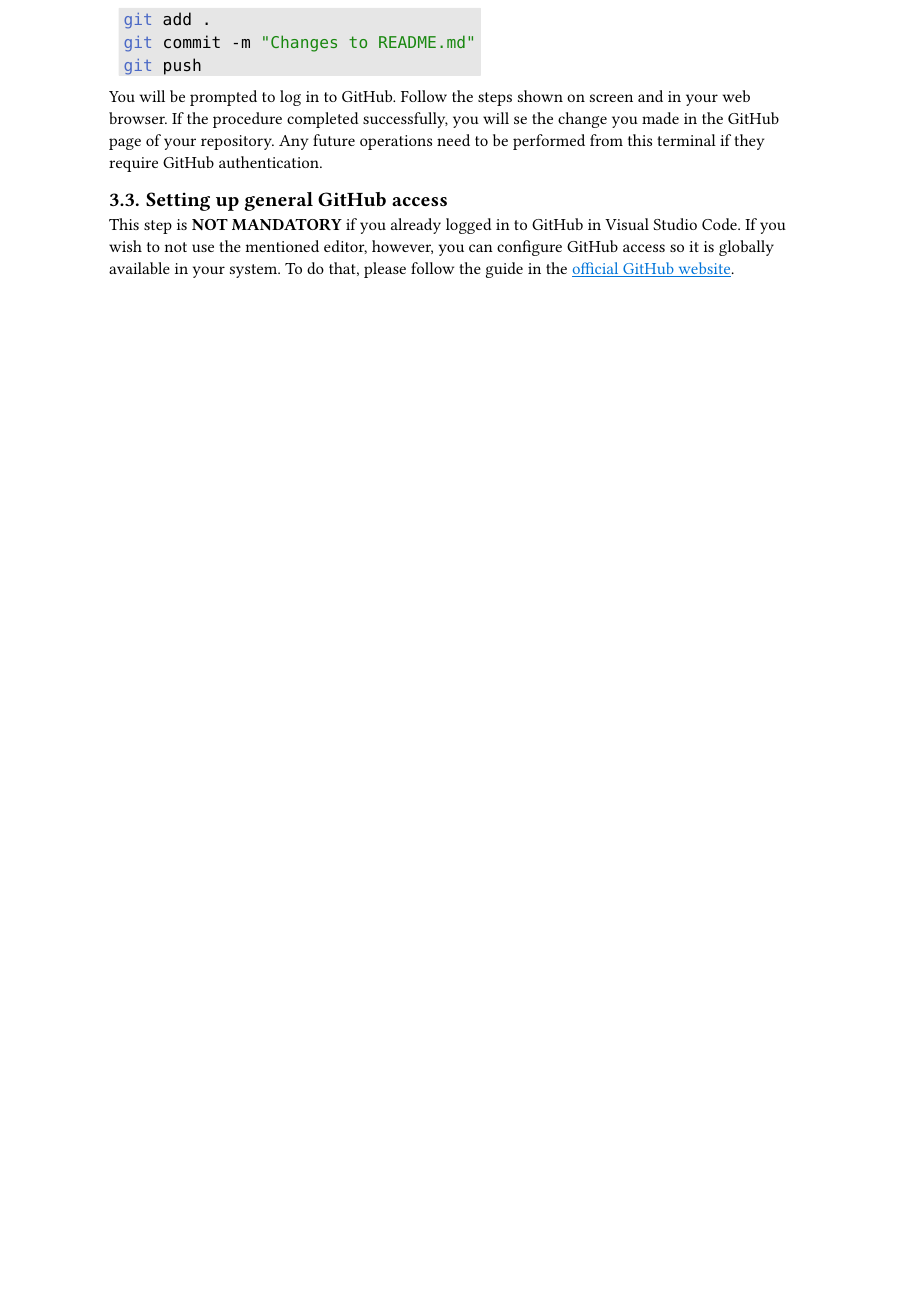
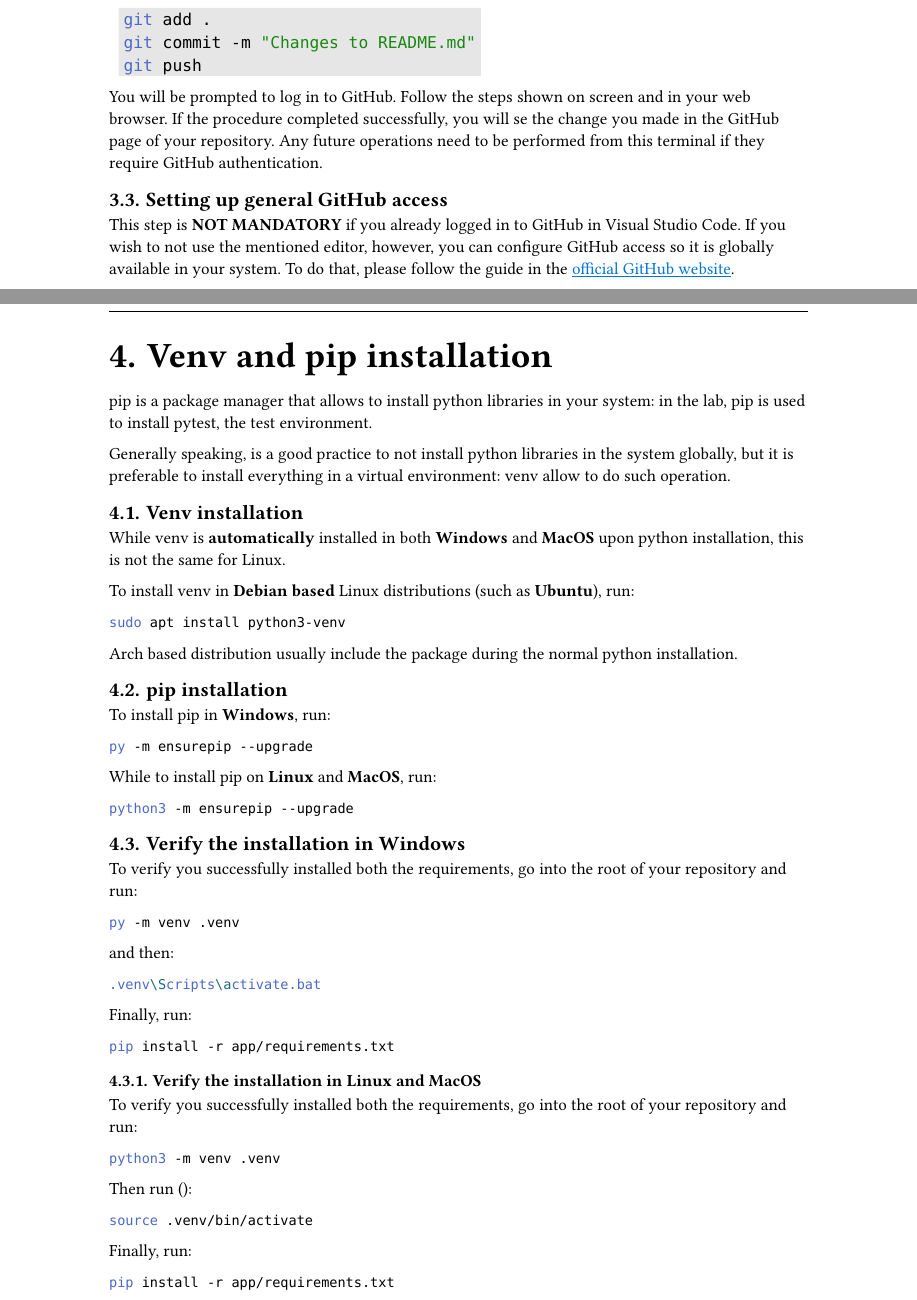
Before and after one commit to SDEGroup5/Docs, a Typst document (docs/setup.typ, which reads docs/setupChapters/05_pip.typ): part of page 8 of 9 before the commit and two parts of pages 8 and 9 of 10 after it, the two joined at a grey line, cut so that both start at the same text, the shorter picture padded with empty space. Compiled offline with Typst 0.15.

Commit message:
Added venv and pip installation instructions in setup file

````diff
--- /dev/null
+++ b/docs/setupChapters/05_pip.typ
@@ -0,0 +1,70 @@
+= Venv and pip installation
+
+pip is a package manager that allows to install python libraries in your system: in the lab, pip is used to install pytest, the test environment.
+
+Generally speaking, is a good practice to not install python libraries in the system globally, but it is preferable to install everything in a virtual environment: venv allow to do such operation.
+
+== Venv installation
+
+While venv is *automatically* installed in both *Windows* and *MacOS* upon python installation, this is not the same for Linux.
+
+To install venv in *Debian based* Linux distributions (such as *Ubuntu*), run:
+
+```sh
+sudo apt install python3-venv
+```
+
+Arch based distribution usually include the package during the normal python installation.
+
+== pip installation
+
+To install pip in *Windows*, run:
+
+```sh
+py -m ensurepip --upgrade
+```
+
+While to install pip on *Linux* and *MacOS*, run:
+```sh
+python3 -m ensurepip --upgrade
+```
+
+== Verify the installation in Windows
+
+To verify you successfully installed both the requirements, go into the root of your repository and run:
+
+```sh
+py -m venv .venv
+```
+
+and then:
+
+```sh
+.venv\Scripts\activate.bat
+```
+
+Finally, run:
+
+```sh
+pip install -r app/requirements.txt
+```
+
+=== Verify the installation in Linux and MacOS
+
+To verify you successfully installed both the requirements, go into the root of your repository and run:
+
+```sh
+python3 -m venv .venv
+```
+
+Then run ():
+
+```sh
+source .venv/bin/activate
+```
+
+Finally, run:
+
+```sh
+pip install -r app/requirements.txt
+```
````
Also changed, not shown: docs/setup.typ (+1 -0 lines).
